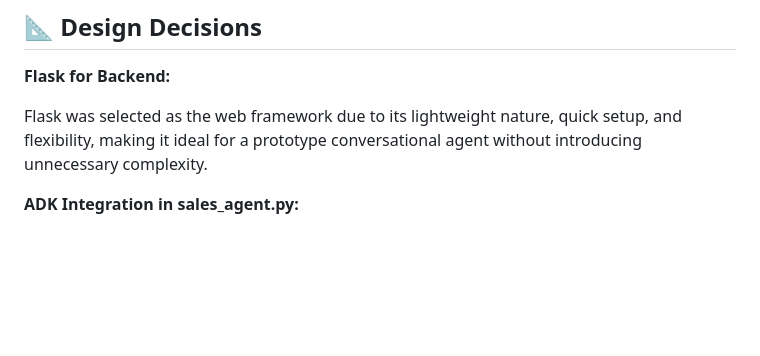
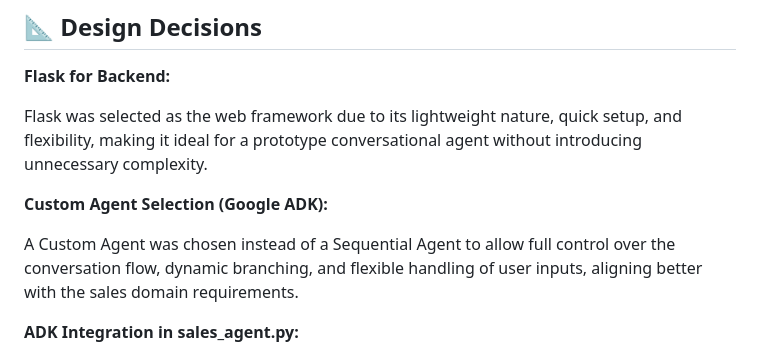
Before and after one commit to sohail9221/Sales-Agent-task-Z360-, a Markdown page: README.md, the part around the change. GitHub-like rendering; blank space fills up the shorter version.

```diff
--- a/README.md
+++ b/README.md
@@ -107,6 +107,10 @@ pytest testing_cases.py
 
 Flask was selected as the web framework due to its lightweight nature, quick setup, and flexibility, making it ideal for a prototype conversational agent without introducing unnecessary complexity.
 
+**Custom Agent Selection (Google ADK):**
+
+A Custom Agent was chosen instead of a Sequential Agent to allow full control over the conversation flow, dynamic branching, and flexible handling of user inputs, aligning better with the sales domain requirements.
+
 **ADK Integration in sales_agent.py:**
 
 A dedicated file was created to handle the AI agent logic separately (sales_agent.py) for better code organization, easier scalability, and to keep the server (app.py) focused purely on handling HTTP requests.
```
